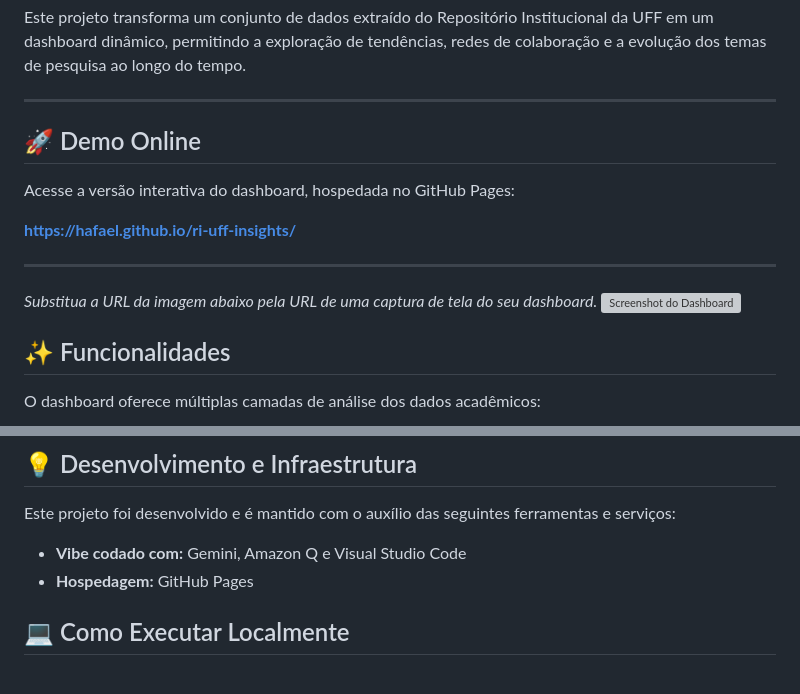
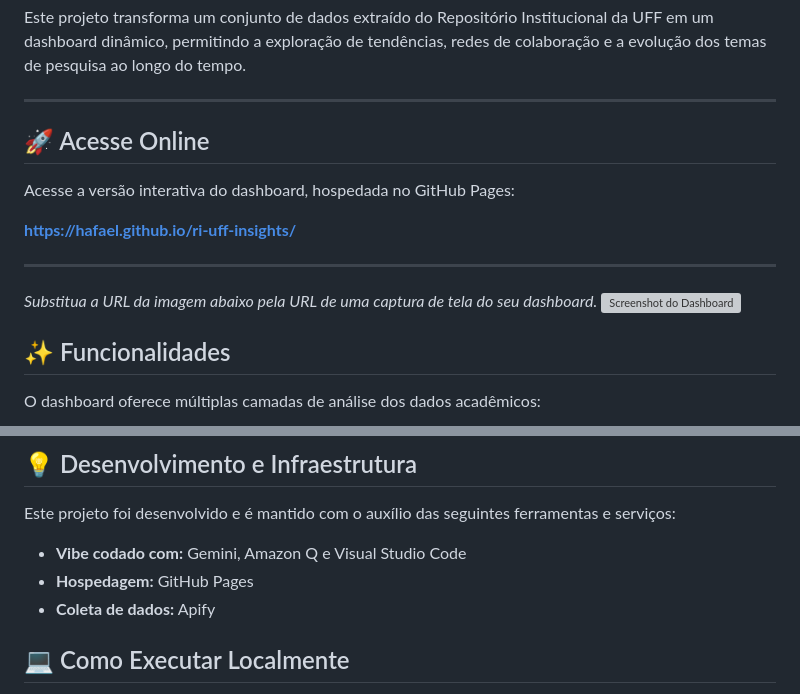
Before and after one commit to hafael/ri-uff-insights, a Markdown page: README.md, 2 parts joined by grey strips. GitHub-like rendering; grey boxes are pictures that could not be loaded.

Commit message:
Revise demo access and screenshot link

```diff
--- a/README.md
+++ b/README.md
@@ -9,7 +9,7 @@ Este projeto transforma um conjunto de dados extraído do Repositório Instituci
 
 ---
 
-## 🚀 Demo Online
+## 🚀 Acesse Online
 
 Acesse a versão interativa do dashboard, hospedada no GitHub Pages:
 
@@ -65,6 +65,7 @@ Este projeto foi desenvolvido e é mantido com o auxílio das seguintes ferramen
 
 * **Vibe codado com:** Gemini, Amazon Q e Visual Studio Code
 * **Hospedagem:** GitHub Pages
+* **Coleta de dados:** Apify
 
 ## 💻 Como Executar Localmente
 
```
Also changed, not shown: other parts of README.md (+1 -1 lines).
